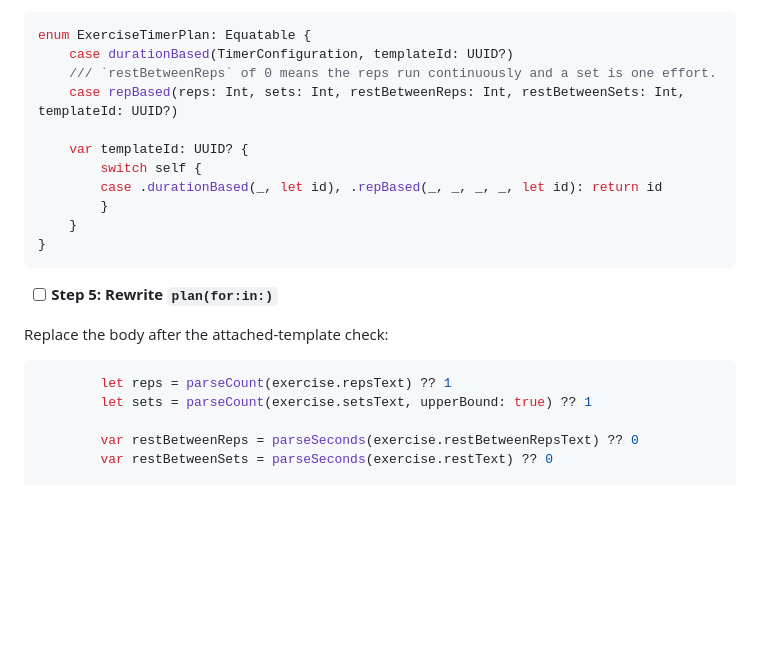
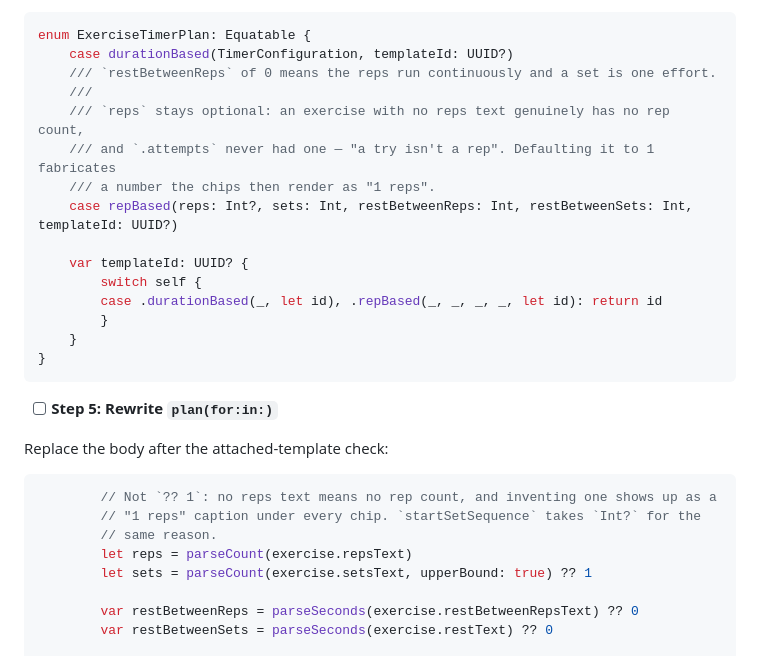
Before and after one commit to shaharnoy/Klettrack, a Markdown page: docs/plans/2026-07-29-nested-sets-and-reps.md, the part around the change. Drawn GitHub-style; blank space fills up the shorter version.

Commit message:
docs(timer): don't let the plan invent a rep count
Task 1's review caught the plan defaulting an absent rep count to 1. Attempts
exercises have never had one — "a try isn't a rep, and the app can't time one" —
and neither does a set-based exercise whose catalog entry leaves Reps blank.
Seeding either with 1 puts a "1 reps" caption under every chip.

Task 2 carried the same `?? 1`, so it would have reintroduced the bug one task
after it was fixed. Both the plan enum and the parse now keep reps optional; only
the nested effort count, which has to divide by something, falls back to 1.

Co-Authored-By: Claude Opus 5 (1M context) <noreply@anthropic.com>

````diff
--- a/docs/plans/2026-07-29-nested-sets-and-reps.md
+++ b/docs/plans/2026-07-29-nested-sets-and-reps.md
@@ -704,7 +704,11 @@ Add `restBetweenRepsText: String? = nil` to the initialiser after `restText`, an
 enum ExerciseTimerPlan: Equatable {
     case durationBased(TimerConfiguration, templateId: UUID?)
     /// `restBetweenReps` of 0 means the reps run continuously and a set is one effort.
-    case repBased(reps: Int, sets: Int, restBetweenReps: Int, restBetweenSets: Int, templateId: UUID?)
+    ///
+    /// `reps` stays optional: an exercise with no reps text genuinely has no rep count,
+    /// and `.attempts` never had one — "a try isn't a rep". Defaulting it to 1 fabricates
+    /// a number the chips then render as "1 reps".
+    case repBased(reps: Int?, sets: Int, restBetweenReps: Int, restBetweenSets: Int, templateId: UUID?)
 
     var templateId: UUID? {
         switch self {
@@ -719,7 +723,10 @@ enum ExerciseTimerPlan: Equatable {
 Replace the body after the attached-template check:
 
 ```swift
-        let reps = parseCount(exercise.repsText) ?? 1
+        // Not `?? 1`: no reps text means no rep count, and inventing one shows up as a
+        // "1 reps" caption under every chip. `startSetSequence` takes `Int?` for the
+        // same reason.
+        let reps = parseCount(exercise.repsText)
         let sets = parseCount(exercise.setsText, upperBound: true) ?? 1
 
         var restBetweenReps = parseSeconds(exercise.restBetweenRepsText) ?? 0
````
